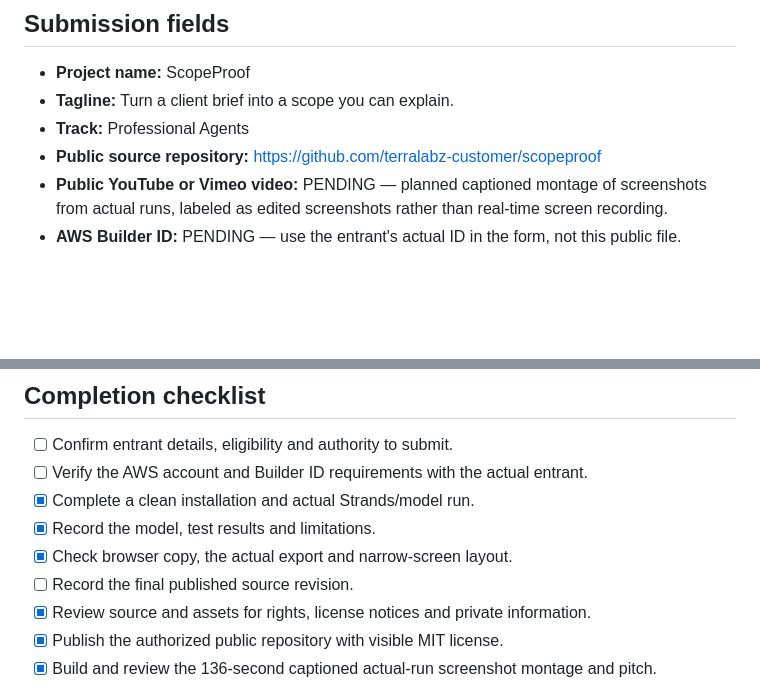
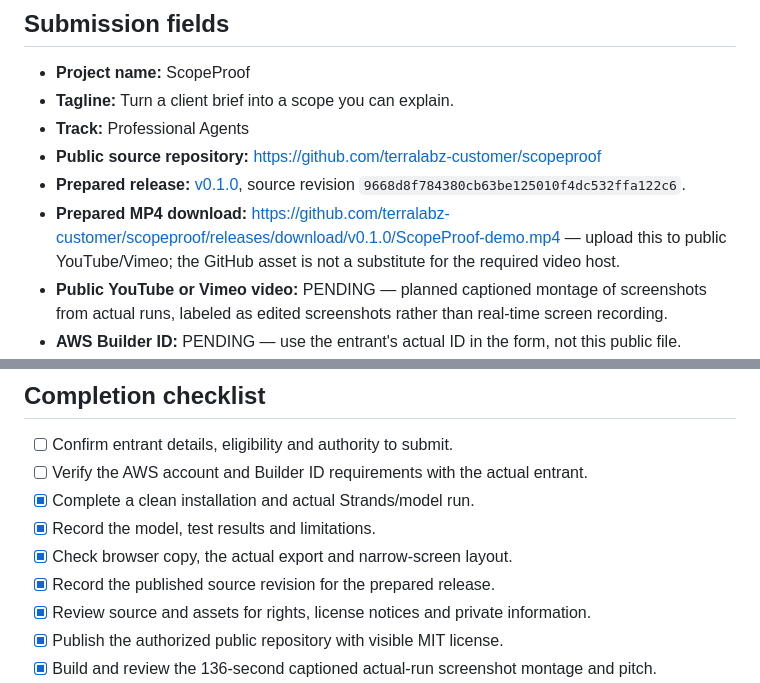
Before and after one commit to terralabz-customer/scopeproof, a Markdown page: docs/DEVPOST_DRAFT.md, 2 parts joined by grey strips. Drawn GitHub-style; blank space fills up the shorter version.

Commit message:
Link the published demo and release artifacts [skip ci]

```diff
--- a/docs/DEVPOST_DRAFT.md
+++ b/docs/DEVPOST_DRAFT.md
@@ -8,6 +8,8 @@
 - **Tagline:** Turn a client brief into a scope you can explain.
 - **Track:** Professional Agents
 - **Public source repository:** https://github.com/terralabz-customer/scopeproof
+- **Prepared release:** [v0.1.0](https://github.com/terralabz-customer/scopeproof/releases/tag/v0.1.0), source revision `9668d8f784380cb63be125010f4dc532ffa122c6`.
+- **Prepared MP4 download:** https://github.com/terralabz-customer/scopeproof/releases/download/v0.1.0/ScopeProof-demo.mp4 — upload this to public YouTube/Vimeo; the GitHub asset is not a substitute for the required video host.
 - **Public YouTube or Vimeo video:** PENDING — planned captioned montage of screenshots from actual runs, labeled as edited screenshots rather than real-time screen recording.
 - **AWS Builder ID:** PENDING — use the entrant's actual ID in the form, not this public file.
 - **Entrant and authorized representative:** PENDING — confirm individual or organization entry.
@@ -63,7 +65,7 @@ The [resources page](https://agentsforhumans.devpost.com/resources) says the pro
 - [x] Complete a clean installation and actual Strands/model run.
 - [x] Record the model, test results and limitations.
 - [x] Check browser copy, the actual export and narrow-screen layout.
-- [ ] Record the final published source revision.
+- [x] Record the published source revision for the prepared release.
 - [x] Review source and assets for rights, license notices and private information.
 - [x] Publish the authorized public repository with visible MIT license.
 - [x] Build and review the 136-second captioned actual-run screenshot montage and pitch.
```
Also changed, not shown: README.md (+3 -1 lines).
